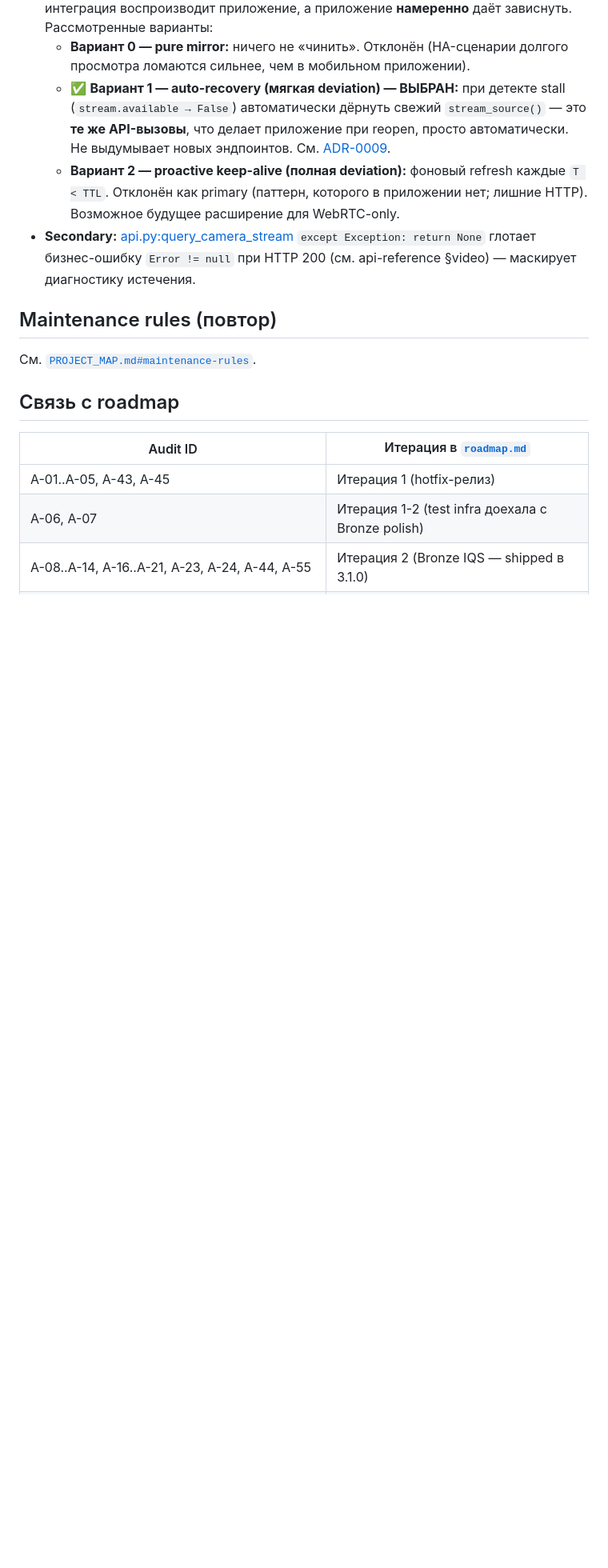
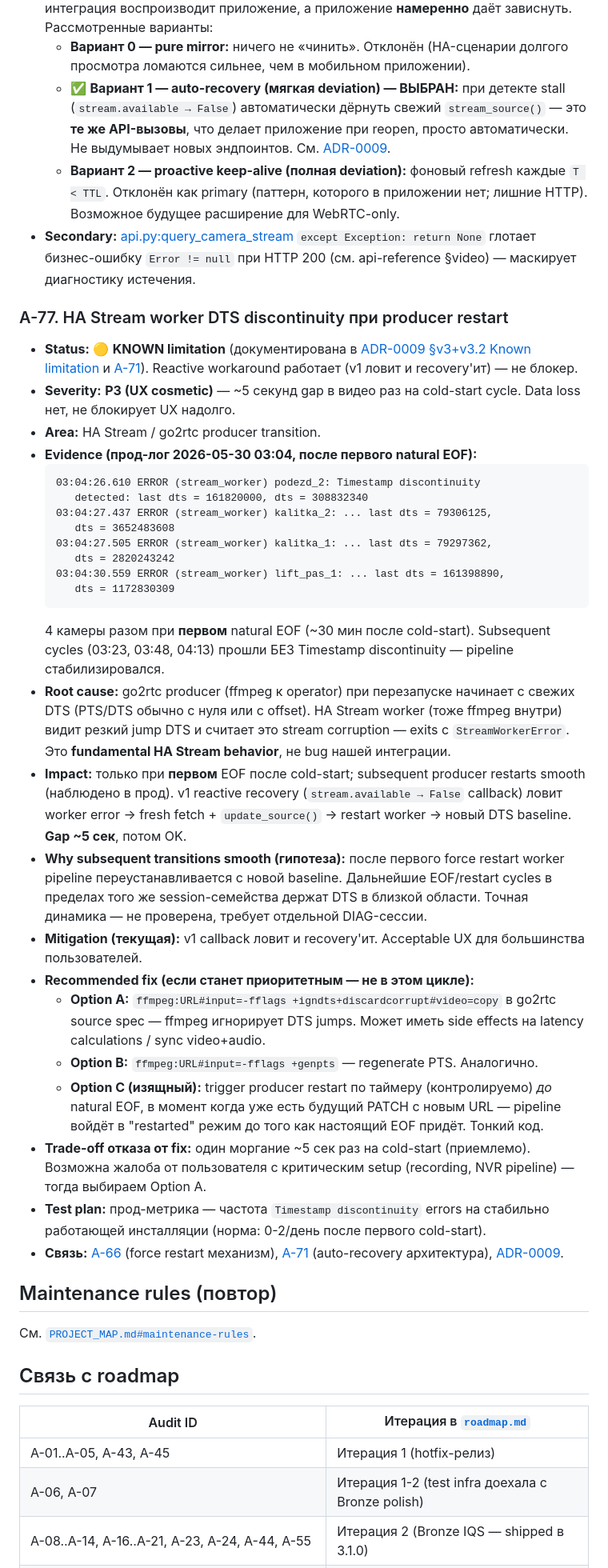
Before and after one commit to gentslava/elektronny-gorod, a Markdown page: docs/audit/project-audit.md, the part around the change. Shown at 80% size. Drawn GitHub-style; blank space fills up the shorter version.

Commit message:
docs(audit): A-77 — HA Stream worker DTS discontinuity (known limitation)
Зафиксирован отдельный audit entry для known limitation, ранее только
кратко упомянутой в ADR-0009 §Known limitation и в A-71 status.

A-77 — P3 cosmetic: ~5 сек gap в видео раз на cold-start cycle, когда
go2rtc producer перезапускается с свежим DTS, а HA Stream worker (ffmpeg
внутри) считает резкий DTS jump за stream corruption и exits с
StreamWorkerError. v1 reactive recovery ловит, fresh fetch + update_source,
worker reconnect'ится с новым DTS baseline. После первого transition
pipeline стабилизируется, последующие EOF проходят smooth.

Документированы возможные fix-варианты (ffmpeg flags / proactive
controlled restart) для будущей итерации. Сейчас P3, v1 mitigation
достаточен для большинства setups.

Cross-link добавлен в ADR-0009 §Known limitation → A-77.
Roadmap table обновлена.

Co-Authored-By: Claude Opus 4.7 (1M context) <noreply@anthropic.com>

````diff
--- a/docs/audit/project-audit.md
+++ b/docs/audit/project-audit.md
@@ -853,6 +853,63 @@ Quality gates:
   `except Exception: return None` глотает бизнес-ошибку `Error != null` при
   HTTP 200 (см. api-reference §video) — маскирует диагностику истечения.
 
+### A-77. HA Stream worker DTS discontinuity при producer restart
+
+- **Status:** 🟡 **KNOWN limitation** (документирована в
+  [ADR-0009 §v3+v3.2 Known limitation](../decisions/0009-camera-stream-auto-recovery.md)
+  и [A-71](#a-71-operator-forpost-session-ttl-30-мин--long-open-video-stops-без-refresh)).
+  Reactive workaround работает (v1 ловит и recovery'ит) — не блокер.
+- **Severity:** **P3 (UX cosmetic)** — ~5 секунд gap в видео раз на
+  cold-start cycle. Data loss нет, не блокирует UX надолго.
+- **Area:** HA Stream / go2rtc producer transition.
+- **Evidence (прод-лог 2026-05-30 03:04, после первого natural EOF):**
+  ```
+  03:04:26.610 ERROR (stream_worker) podezd_2: Timestamp discontinuity
+     detected: last dts = 161820000, dts = 308832340
+  03:04:27.437 ERROR (stream_worker) kalitka_2: ... last dts = 79306125,
+     dts = 3652483608
+  03:04:27.505 ERROR (stream_worker) kalitka_1: ... last dts = 79297362,
+     dts = 2820243242
+  03:04:30.559 ERROR (stream_worker) lift_pas_1: ... last dts = 161398890,
+     dts = 1172830309
+  ```
+  4 камеры разом при **первом** natural EOF (~30 мин после cold-start).
+  Subsequent cycles (03:23, 03:48, 04:13) прошли БЕЗ Timestamp discontinuity —
+  pipeline стабилизировался.
+- **Root cause:** go2rtc producer (ffmpeg к operator) при перезапуске начинает с
+  свежих DTS (PTS/DTS обычно с нуля или с offset). HA Stream worker (тоже
+  ffmpeg внутри) видит резкий jump DTS и считает это stream corruption —
+  exits с `StreamWorkerError`. Это **fundamental HA Stream behavior**, не bug
+  нашей интеграции.
+- **Impact:** только при **первом** EOF после cold-start; subsequent producer
+  restarts smooth (наблюдено в прод). v1 reactive recovery (`stream.available
+  → False` callback) ловит worker error → fresh fetch + `update_source()` →
+  restart worker → новый DTS baseline. **Gap ~5 сек**, потом OK.
+- **Why subsequent transitions smooth (гипотеза):** после первого force restart
+  worker pipeline переустанавливается с новой baseline. Дальнейшие
+  EOF/restart cycles в пределах того же session-семейства держат DTS в близкой
+  области. Точная динамика — не проверена, требует отдельной DIAG-сессии.
+- **Mitigation (текущая):** v1 callback ловит и recovery'ит. Acceptable UX
+  для большинства пользователей.
+- **Recommended fix (если станет приоритетным — не в этом цикле):**
+  - **Option A:** `ffmpeg:URL#input=-fflags +igndts+discardcorrupt#video=copy`
+    в go2rtc source spec — ffmpeg игнорирует DTS jumps. Может иметь
+    side effects на latency calculations / sync video+audio.
+  - **Option B:** `ffmpeg:URL#input=-fflags +genpts` — regenerate PTS. Аналогично.
+  - **Option C (изящный):** trigger producer restart по таймеру (контролируемо)
+    *до* natural EOF, в момент когда уже есть будущий PATCH с новым URL —
+    pipeline войдёт в "restarted" режим до того как настоящий EOF придёт.
+    Тонкий код.
+- **Trade-off отказа от fix:** один моргание ~5 сек раз на cold-start
+  (приемлемо). Возможна жалоба от пользователя с критическим setup
+  (recording, NVR pipeline) — тогда выбираем Option A.
+- **Test plan:** прод-метрика — частота `Timestamp discontinuity` errors на
+  стабильно работающей инсталляции (норма: 0-2/день после первого cold-start).
+- **Связь:** [A-66](#a-66-go2rtc-stale-producer-url-после-long-idle--revert-a-63)
+  (force restart механизм), [A-71](#a-71-operator-forpost-session-ttl-30-мин--long-open-video-stops-без-refresh)
+  (auto-recovery архитектура), [ADR-0009](../decisions/0009-camera-stream-auto-recovery.md).
+
+
 ## Maintenance rules (повтор)
 
 См. [`PROJECT_MAP.md#maintenance-rules`](../project/project-map.md#maintenance-rules).
````
Also changed, not shown: docs/decisions/0009-camera-stream-auto-recovery.md (+7 -5 lines).
